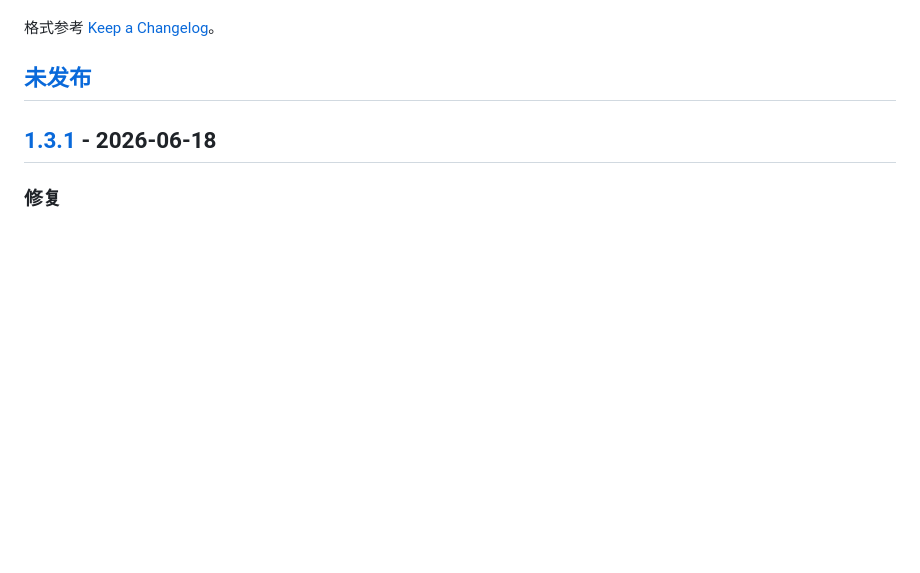
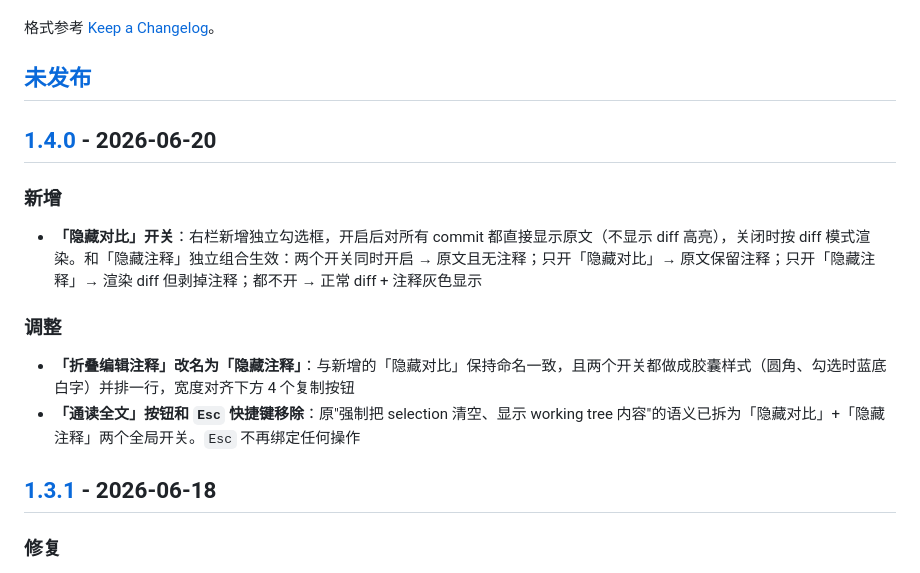
Before and after one commit to yiwocapital/yiwo-draft-viewer, a Markdown page: CHANGELOG.md, the part around one of its changes. GitHub-like rendering; blank space fills up the shorter version.

Commit message:
docs(changelog): cut v1.4.0 release
Co-Authored-By: Claude Opus 4.7 <noreply@anthropic.com>

```diff
--- a/CHANGELOG.md
+++ b/CHANGELOG.md
@@ -5,6 +5,15 @@
 格式参考 [Keep a Changelog](https://keepachangelog.com/zh-CN/1.1.0/)。
 
 ## [未发布]
+
+## [1.4.0] - 2026-06-20
+
+### 新增
+- **「隐藏对比」开关**：右栏新增独立勾选框，开启后对所有 commit 都直接显示原文（不显示 diff 高亮），关闭时按 diff 模式渲染。和「隐藏注释」独立组合生效：两个开关同时开启 → 原文且无注释；只开「隐藏对比」→ 原文保留注释；只开「隐藏注释」→ 渲染 diff 但剥掉注释；都不开 → 正常 diff + 注释灰色显示
+
+### 调整
+- **「折叠编辑注释」改名为「隐藏注释」**：与新增的「隐藏对比」保持命名一致，且两个开关都做成胶囊样式（圆角、勾选时蓝底白字）并排一行，宽度对齐下方 4 个复制按钮
+- **「通读全文」按钮和 `Esc` 快捷键移除**：原"强制把 selection 清空、显示 working tree 内容"的语义已拆为「隐藏对比」+「隐藏注释」两个全局开关。`Esc` 不再绑定任何操作
 
 ## [1.3.1] - 2026-06-18
 
```
Also changed, not shown: other parts of CHANGELOG.md (+2 -1 lines), README.md (+1 -2 lines).
